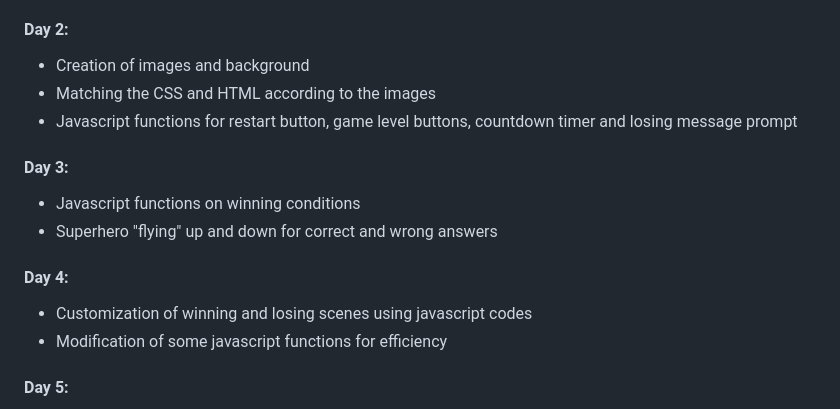
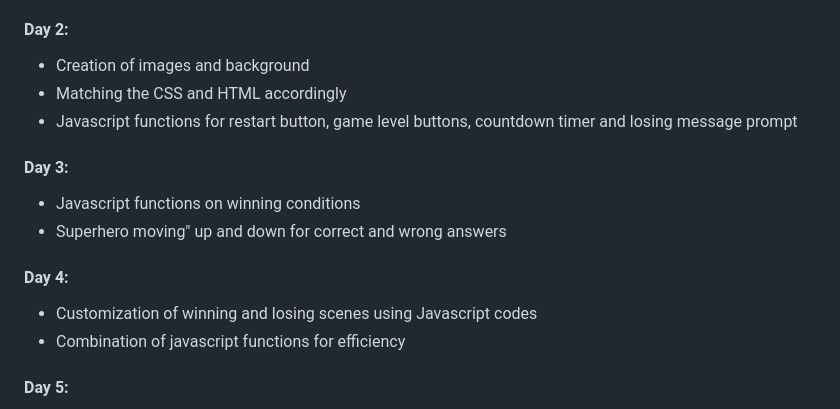
Before and after one commit to roscxn/Math-Quiz, a Markdown page: README.md, the part around the change. Drawn GitHub-style.

```diff
--- a/README.md
+++ b/README.md
@@ -50,16 +50,16 @@ Hello there, welcome to my page! As a math tutor, I have always wanted to create
 
 #### Day 2:
 * Creation of images and background
-* Matching the CSS and HTML according to the images
+* Matching the CSS and HTML accordingly
 * Javascript functions for restart button, game level buttons, countdown timer and losing message prompt
 
 #### Day 3:
 * Javascript functions on winning conditions
-* Superhero "flying" up and down for correct and wrong answers
+* Superhero moving" up and down for correct and wrong answers
 
 #### Day 4:
-* Customization of winning and losing scenes using javascript codes
-* Modification of some javascript functions for efficiency
+* Customization of winning and losing scenes using Javascript codes
+* Combination of javascript functions for efficiency
 
 #### Day 5:
 * Update on README file
```
